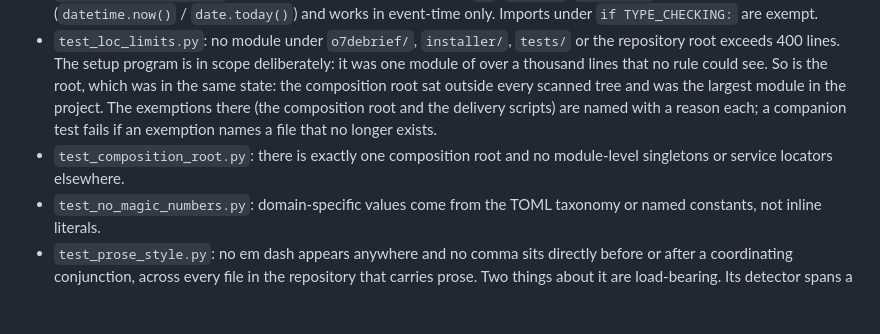
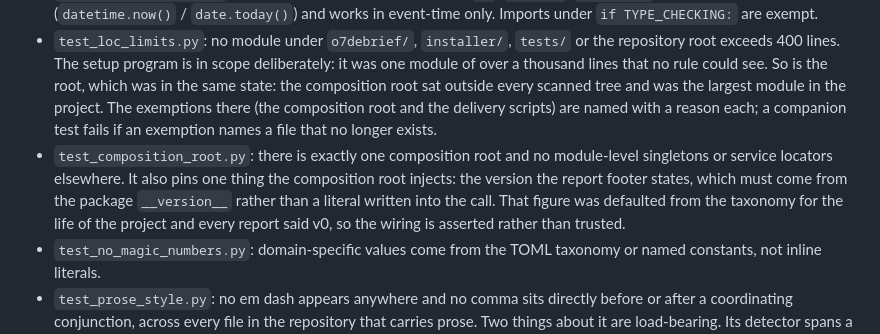
Before and after one commit to oernster/o7Debrief, a Markdown page: TESTING.md, the part around the change. Drawn GitHub-style; blank space fills up the shorter version.

```diff
--- a/TESTING.md
+++ b/TESTING.md
@@ -53,7 +53,7 @@ The structural suite under `tests/structural/` scans the source as an AST or as
 - `test_layering.py`: the dependency direction `ui -> application -> domain <- infrastructure` holds and the UI imports the application layer only.
 - `test_domain_purity.py`: the domain imports no I/O, logging, `os`, `pathlib`, `threading` or wall-clock calls (`datetime.now()` / `date.today()`) and works in event-time only. Imports under `if TYPE_CHECKING:` are exempt.
 - `test_loc_limits.py`: no module under `o7debrief/`, `installer/`, `tests/` or the repository root exceeds 400 lines. The setup program is in scope deliberately: it was one module of over a thousand lines that no rule could see. So is the root, which was in the same state: the composition root sat outside every scanned tree and was the largest module in the project. The exemptions there (the composition root and the delivery scripts) are named with a reason each; a companion test fails if an exemption names a file that no longer exists.
-- `test_composition_root.py`: there is exactly one composition root and no module-level singletons or service locators elsewhere.
+- `test_composition_root.py`: there is exactly one composition root and no module-level singletons or service locators elsewhere. It also pins one thing the composition root injects: the version the report footer states, which must come from the package `__version__` rather than a literal written into the call. That figure was defaulted from the taxonomy for the life of the project and every report said v0, so the wiring is asserted rather than trusted.
 - `test_no_magic_numbers.py`: domain-specific values come from the TOML taxonomy or named constants, not inline literals.
 - `test_prose_style.py`: no em dash appears anywhere and no comma sits directly before or after a coordinating conjunction, across every file in the repository that carries prose. Two things about it are load-bearing. Its detector spans a line break, since the common breach ends one line with the comma and opens the next with the conjunction, so a per-line search misses most of them and then reports a clean tree; a test pins that property directly. And it asserts a floor on how many files it visited, because a scan that quietly covers nothing is indistinguishable from a tree that is clean. The suite is the one file exempt from its own scan: its detector tests cannot demonstrate a breach without containing one.
 - `test_desktop_identity.py`: the Linux desktop identity agrees across the two files that state it, the application id in `build_flatpak.sh` and the names `main.py` hands to Qt. It is a text scan rather than an AST one, because one of the two files is a shell script. Both matching paths are covered, since Wayland matches on the application id and X11 matches on `WM_CLASS`.
```
Also changed, not shown: ARCHITECTURE.md (+2 -0 lines), TECH_DEBT.md (+1 -1 lines).
